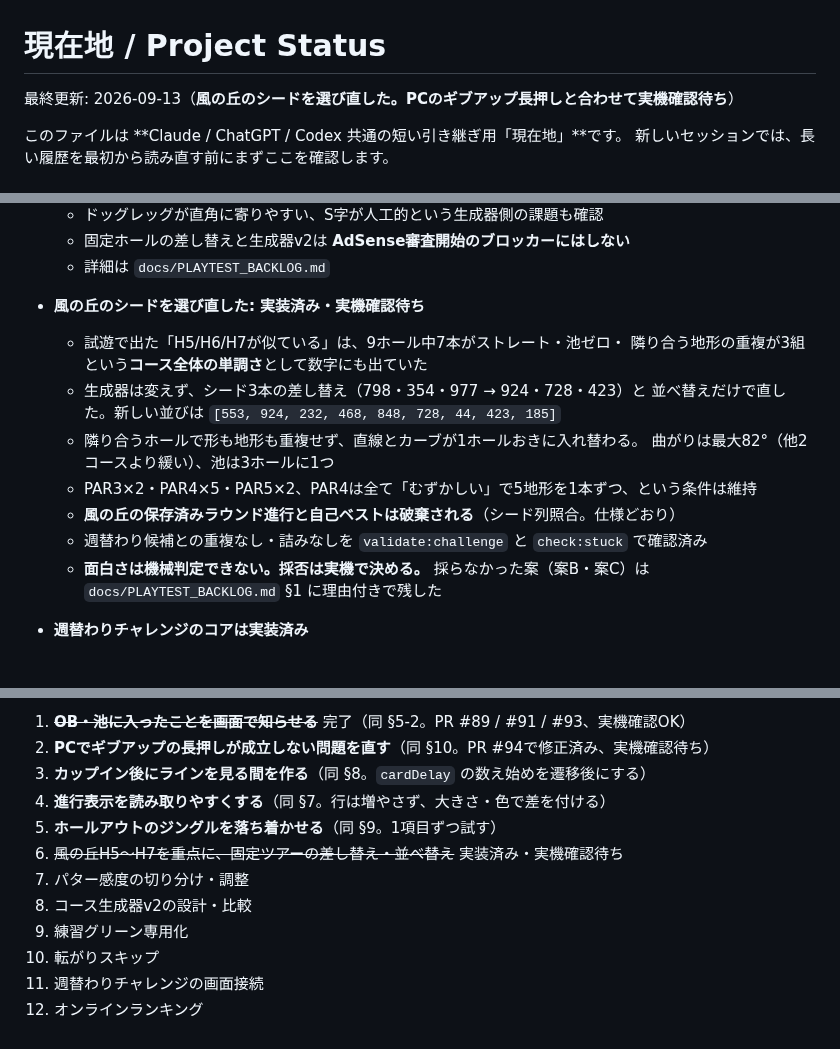
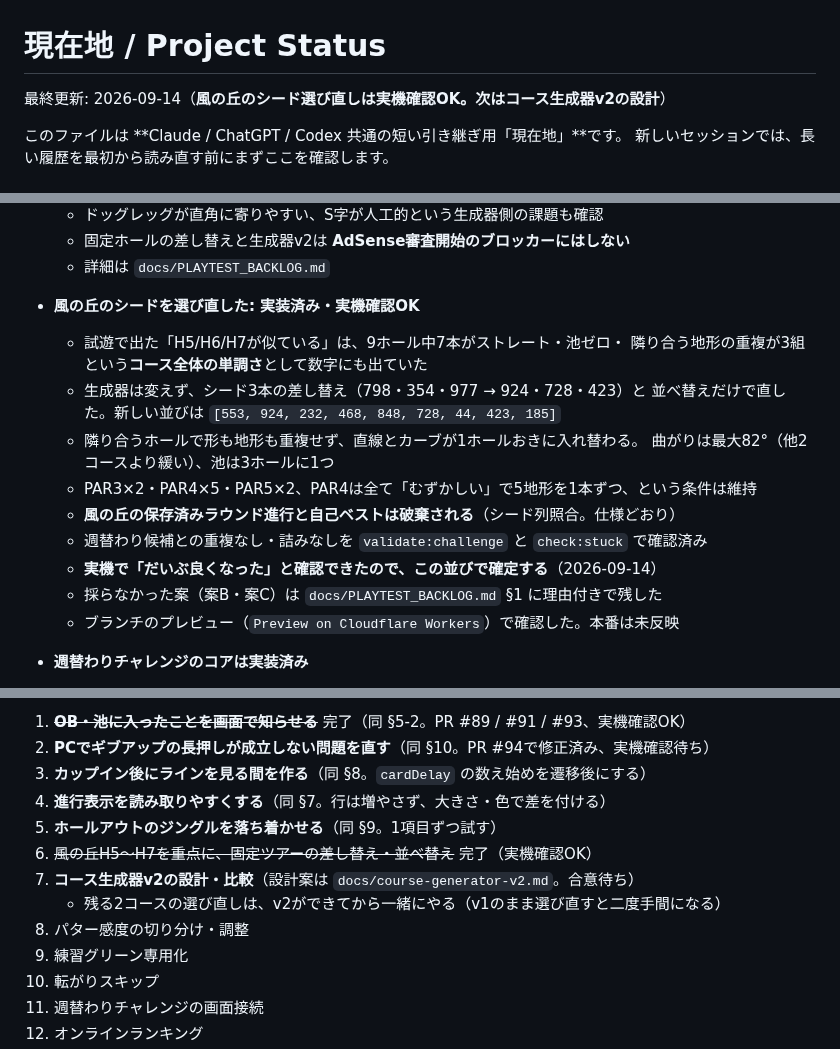
Before and after one commit to hanagemaru/putt, a Markdown page: PROJECT_STATUS.md, 3 parts joined by grey strips. GitHub-like rendering.

```diff
--- a/PROJECT_STATUS.md
+++ b/PROJECT_STATUS.md
@@ -1,6 +1,6 @@
 # 現在地 / Project Status
 
-最終更新: 2026-09-13（**風の丘のシードを選び直した。PCのギブアップ長押しと合わせて実機確認待ち**）
+最終更新: 2026-09-14（**風の丘のシード選び直しは実機確認OK。次はコース生成器v2の設計**）
 
 このファイルは **Claude / ChatGPT / Codex 共通の短い引き継ぎ用「現在地」**です。
 新しいセッションでは、長い履歴を最初から読み直す前にまずここを確認します。
@@ -74,7 +74,7 @@ AdSense申請全体・ハブ側の準備は `hanage-hub` の正本に従う。
   - ドッグレッグが直角に寄りやすい、S字が人工的という生成器側の課題も確認
   - 固定ホールの差し替えと生成器v2は **AdSense審査開始のブロッカーにはしない**
   - 詳細は `docs/PLAYTEST_BACKLOG.md`
-- **風の丘のシードを選び直した: 実装済み・実機確認待ち**
+- **風の丘のシードを選び直した: 実装済み・実機確認OK**
   - 試遊で出た「H5/H6/H7が似ている」は、9ホール中7本がストレート・池ゼロ・
     隣り合う地形の重複が3組という**コース全体の単調さ**として数字にも出ていた
   - 生成器は変えず、シード3本の差し替え（798・354・977 → 924・728・423）と
@@ -84,8 +84,9 @@ AdSense申請全体・ハブ側の準備は `hanage-hub` の正本に従う。
   - PAR3×2・PAR4×5・PAR5×2、PAR4は全て「むずかしい」で5地形を1本ずつ、という条件は維持
   - **風の丘の保存済みラウンド進行と自己ベストは破棄される**（シード列照合。仕様どおり）
   - 週替わり候補との重複なし・詰みなしを `validate:challenge` と `check:stuck` で確認済み
-  - **面白さは機械判定できない。採否は実機で決める。**
-    採らなかった案（案B・案C）は `docs/PLAYTEST_BACKLOG.md` §1 に理由付きで残した
+  - **実機で「だいぶ良くなった」と確認できたので、この並びで確定する**（2026-09-14）
+  - 採らなかった案（案B・案C）は `docs/PLAYTEST_BACKLOG.md` §1 に理由付きで残した
+  - ブランチのプレビュー（`Preview on Cloudflare Workers`）で確認した。本番は未反映
 - **週替わりチャレンジのコアは実装済み**
   - 日本時間の月曜0時を境界に、週キーから全ユーザー共通のPAR3・4・5を1本ずつ選ぶ
   - 生成方式はv1として固定し、同じ週は端末・実行時刻によらず同じ3シードになる
@@ -283,9 +284,10 @@ AdSense申請全体・ハブ側の準備は `hanage-hub` の正本に従う。
 3. **カップイン後にラインを見る間を作る**（同 §8。`cardDelay` の数え始めを遷移後にする）
 4. **進行表示を読み取りやすくする**（同 §7。行は増やさず、大きさ・色で差を付ける）
 5. **ホールアウトのジングルを落ち着かせる**（同 §9。1項目ずつ試す）
-6. ~~風の丘H5〜H7を重点に、固定ツアーの差し替え・並べ替え~~ 実装済み・実機確認待ち
-7. パター感度の切り分け・調整
-8. コース生成器v2の設計・比較
+6. ~~風の丘H5〜H7を重点に、固定ツアーの差し替え・並べ替え~~ 完了（実機確認OK）
+7. **コース生成器v2の設計・比較**（設計案は `docs/course-generator-v2.md`。合意待ち）
+   - 残る2コースの選び直しは、v2ができてから一緒にやる（v1のまま選び直すと二度手間になる）
+8. パター感度の切り分け・調整
 9. 練習グリーン専用化
 10. 転がりスキップ
 11. 週替わりチャレンジの画面接続
```
Also changed, not shown: other parts of PROJECT_STATUS.md (+1 -1 lines), docs/PLAYTEST_BACKLOG.md (+10 -11 lines), docs/course-generator-v2.md (added, +143 -0 lines).
